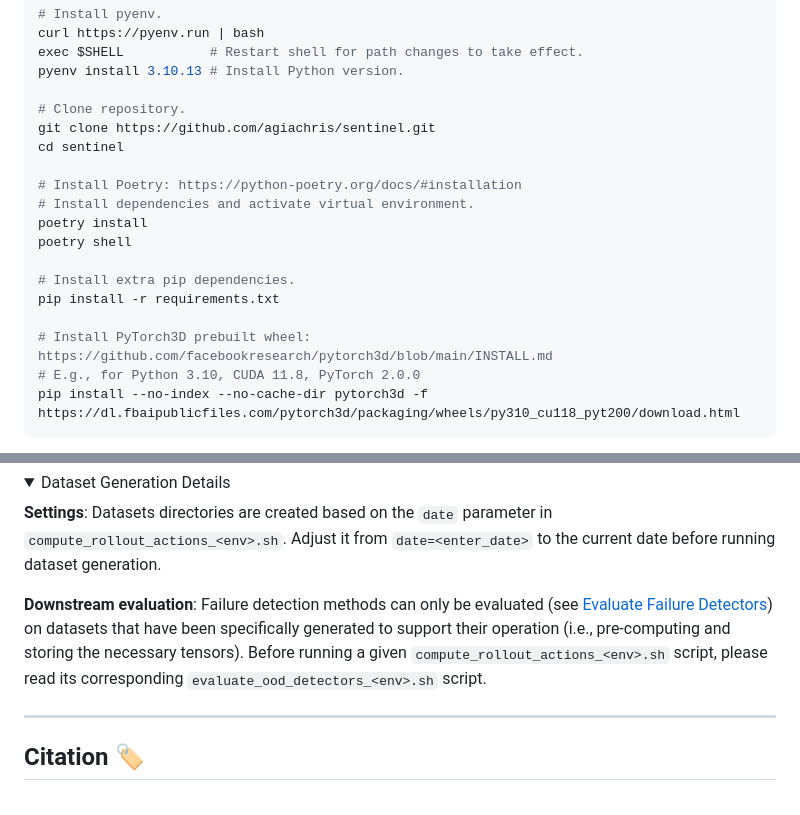
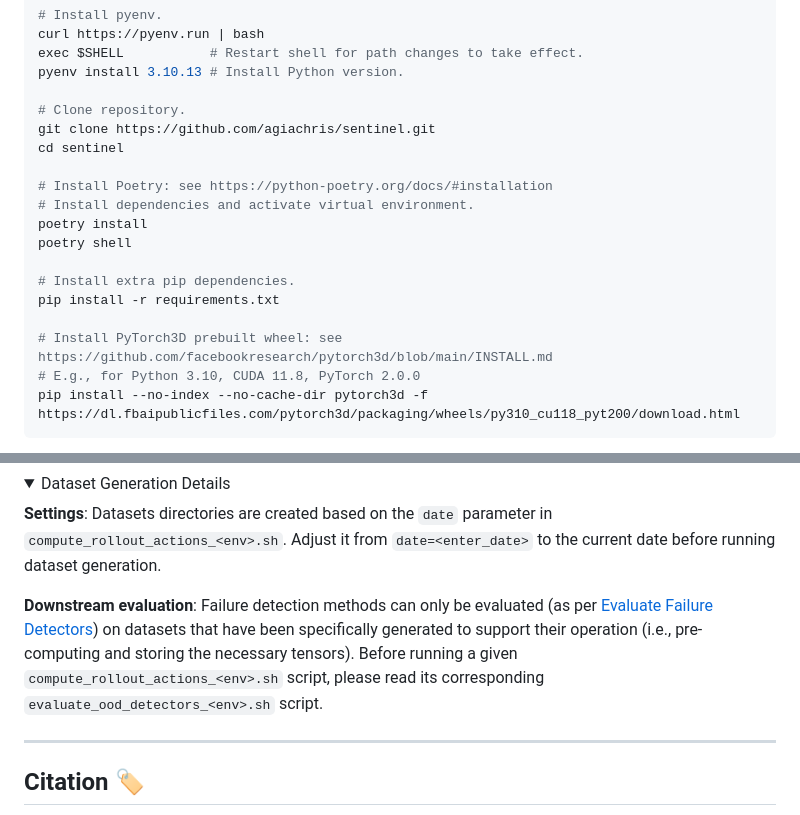
Before and after one commit to agiachris/sentinel, a Markdown page: README.md, 2 parts joined by grey strips. GitHub-like rendering; folded sections open.

Commit message:
Update README.md
Signed-off-by: Christopher Agia <cagia@cs.stanford.edu>

````diff
--- a/README.md
+++ b/README.md
@@ -51,7 +51,7 @@ pyenv install 3.10.13 # Install Python version.
 git clone https://github.com/agiachris/sentinel.git
 cd sentinel
 
-# Install Poetry: https://python-poetry.org/docs/#installation
+# Install Poetry: see https://python-poetry.org/docs/#installation
 # Install dependencies and activate virtual environment.
 poetry install
 poetry shell
@@ -59,7 +59,7 @@ poetry shell
 # Install extra pip dependencies.
 pip install -r requirements.txt
 
-# Install PyTorch3D prebuilt wheel: https://github.com/facebookresearch/pytorch3d/blob/main/INSTALL.md
+# Install PyTorch3D prebuilt wheel: see https://github.com/facebookresearch/pytorch3d/blob/main/INSTALL.md
 # E.g., for Python 3.10, CUDA 11.8, PyTorch 2.0.0
 pip install --no-index --no-cache-dir pytorch3d -f https://dl.fbaipublicfiles.com/pytorch3d/packaging/wheels/py310_cu118_pyt200/download.html
 ```
@@ -148,7 +148,7 @@ Modify `compute_rollout_actions_<env>.sh` as needed to create new distribution s
 
 **Settings**: Datasets directories are created based on the `date` parameter in `compute_rollout_actions_<env>.sh`. Adjust it from `date=<enter_date>` to the current date before running dataset generation.
 
-**Downstream evaluation**: Failure detection methods can only be evaluated (see [Evaluate Failure Detectors](#evaluate-failure-detectors-)) on datasets that have been specifically generated to support their operation (i.e., pre-computing and storing the necessary tensors). Before running a given `compute_rollout_actions_<env>.sh` script, please read its corresponding `evaluate_ood_detectors_<env>.sh` script.
+**Downstream evaluation**: Failure detection methods can only be evaluated (as per [Evaluate Failure Detectors](#evaluate-failure-detectors-)) on datasets that have been specifically generated to support their operation (i.e., pre-computing and storing the necessary tensors). Before running a given `compute_rollout_actions_<env>.sh` script, please read its corresponding `evaluate_ood_detectors_<env>.sh` script.
 
 </details>
 
````
Also changed, not shown: other parts of README.md (+2 -2 lines).
